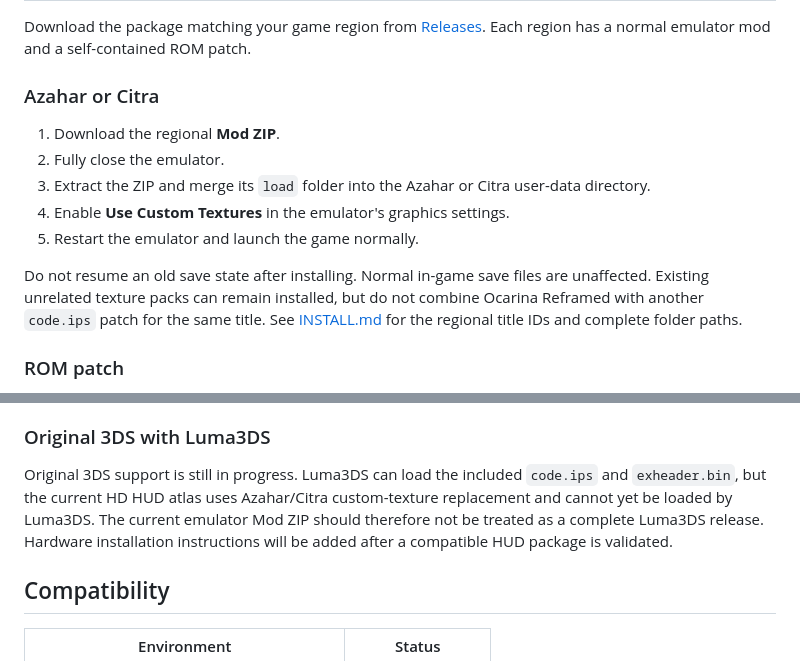
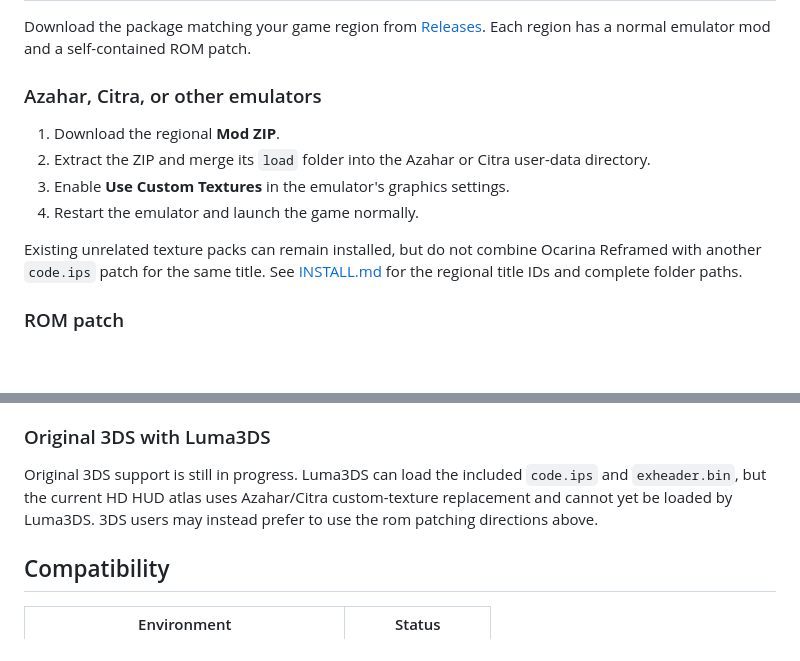
Before and after one commit to OTPR26/OOT3DHud, a Markdown page: README.md, 2 parts joined by grey strips. Drawn GitHub-style; blank space fills up the shorter version.

```diff
--- a/README.md
+++ b/README.md
@@ -58,15 +58,13 @@ Download the package matching your game region from
 [Releases](https://github.com/OTPR26/OOT3DHud/releases/latest). Each region has a normal emulator
 mod and a self-contained ROM patch.
 
-### Azahar or Citra
+### Azahar, Citra, or other emulators
 
 1. Download the regional **Mod ZIP**.
-2. Fully close the emulator.
-3. Extract the ZIP and merge its `load` folder into the Azahar or Citra user-data directory.
-4. Enable **Use Custom Textures** in the emulator's graphics settings.
-5. Restart the emulator and launch the game normally.
+2. Extract the ZIP and merge its `load` folder into the Azahar or Citra user-data directory.
+3. Enable **Use Custom Textures** in the emulator's graphics settings.
+4. Restart the emulator and launch the game normally.
 
-Do not resume an old save state after installing. Normal in-game save files are unaffected.
 Existing unrelated texture packs can remain installed, but do not combine Ocarina Reframed with
 another `code.ips` patch for the same title. See [INSTALL.md](INSTALL.md) for the regional title IDs
 and complete folder paths.
@@ -89,9 +87,7 @@ testing any modified ROM.
 
 Original 3DS support is still in progress. Luma3DS can load the included `code.ips` and
 `exheader.bin`, but the current HD HUD atlas uses Azahar/Citra custom-texture replacement and cannot
-yet be loaded by Luma3DS. The current emulator Mod ZIP should therefore not be treated as a complete
-Luma3DS release. Hardware installation instructions will be added after a compatible HUD package is
-validated.
+yet be loaded by Luma3DS. 3DS users may instead prefer to use the rom patching directions above.
 
 ## Compatibility
 
```
